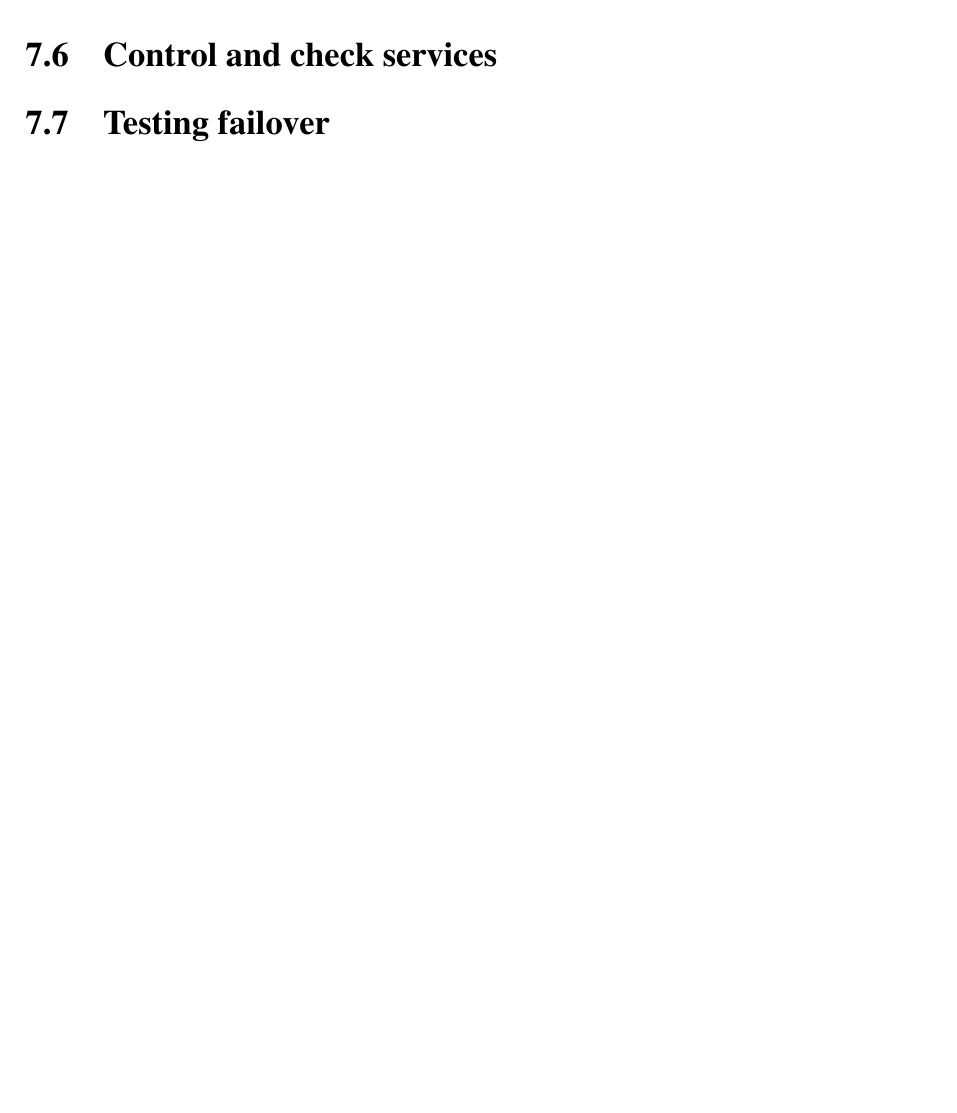
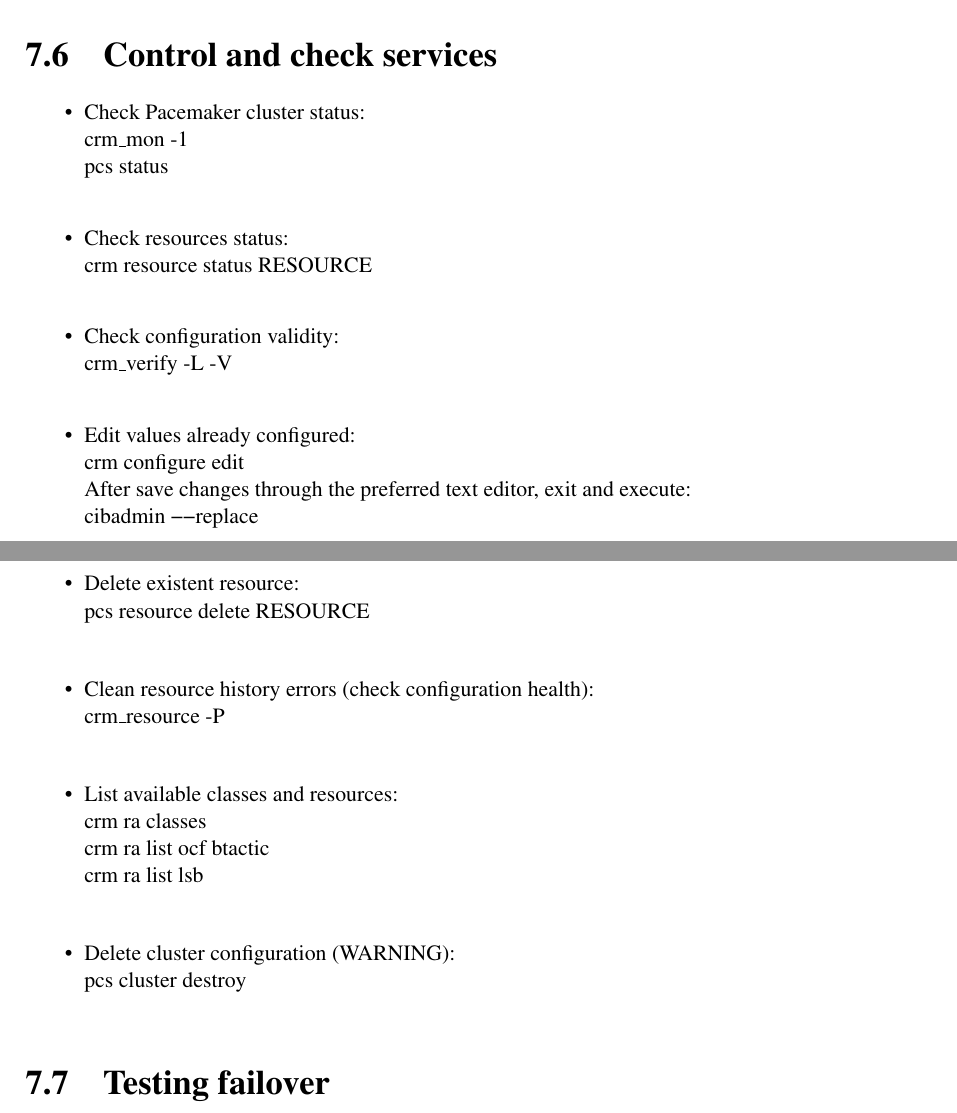
Before and after one commit to gamezdaniel/TFM, a LaTeX thesis (dissertation/dissertation.tex): part of page 37 of 45 before the commit and two parts of pages 38 and 39 of 47 after it, the two joined at a grey line, cut so that both start at the same text, the shorter picture padded with empty space. Compiled offline with pdfLaTeX.

Commit message:
Transcription to LateX

```diff
--- a/dissertation/dissertation.tex
+++ b/dissertation/dissertation.tex
@@ -1037,8 +1083,54 @@
+\begin{itemize}
+	\item Check Pacemaker cluster status:\\
+		crm\_mon -1\\
+		pcs status\\
+\end{itemize}
+
+\begin{itemize}
+	\item Check resources status:\\
+		crm resource status RESOURCE\\
+\end{itemize}
+
+\begin{itemize}
+	\item Check configuration validity:\\
+		crm\_verify -L -V\\
+\end{itemize}
+
+\begin{itemize}
+	\item Edit values already configured:\\
+		crm configure edit\\
+	After save changes through the preferred text editor, exit and execute:\\
+		cibadmin \textminus \textminus replace\\
+\end{itemize}
+
+\begin{itemize}
+	\item Delete existent resource:\\
+		pcs resource delete RESOURCE\\
+\end{itemize}
+
+\begin{itemize}
+	\item Clean resource history errors (check configuration health):\\
+		crm\_resource -P\\
+\end{itemize}
+
+\begin{itemize}
+	\item List available classes and resources:\\
+		crm ra classes\\
+		crm ra list ocf btactic\\
+		crm ra list lsb\\
+\end{itemize}
+
+\begin{itemize}
+	\item Delete cluster configuration (WARNING):\\
+		pcs cluster destroy\\
+\end{itemize}
 
 
 
 \section{Testing failover}
 \label{sec:failover}
+
+
 
 
 
```
Also changed, not shown: dissertation/dissertation.tex (60 more changed lines), 1 other file.
